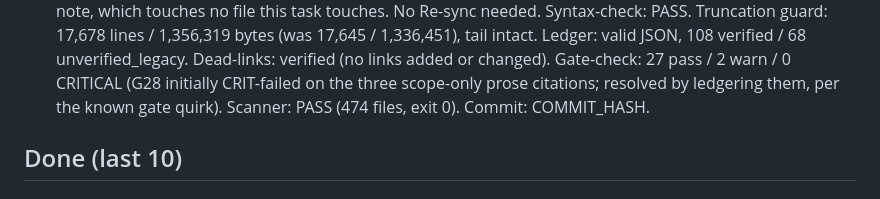
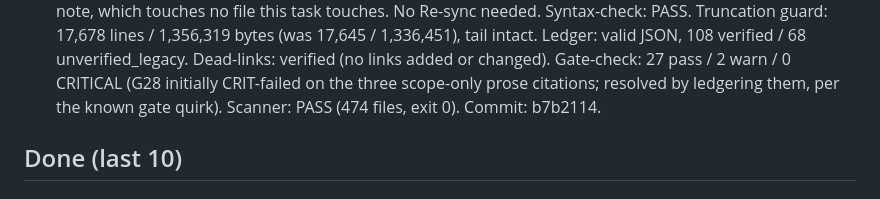
Before and after one commit to dvs-dnl/autovetting, a Markdown page: TASKS.md, the part around the change. Drawn GitHub-style.

Commit message:
docs(tasks): log recall-audit wave 16 (2026-08-03) — commit b7b2114

```diff
--- a/TASKS.md
+++ b/TASKS.md
@@ -236,7 +236,7 @@ Deploy gate: the hourly orchestrator pushes what's in **Ready to deploy / publis
   changed). Gate-check: 27 pass / 2 warn / 0 CRITICAL (G28 initially CRIT-failed on the three scope-only
   prose citations; resolved by ledgering them, per the known gate quirk). Scanner: PASS (474 files,
   exit 0).
-  Commit: COMMIT_HASH.
+  Commit: b7b2114.
 
 
 ## Done (last 10)
```
